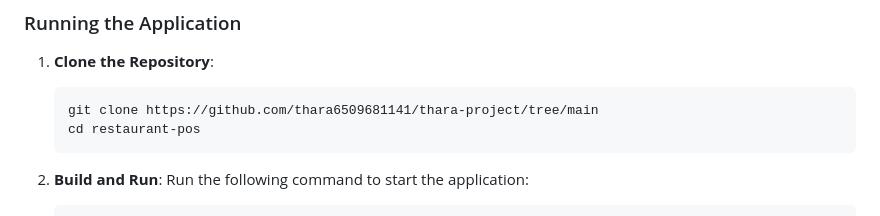
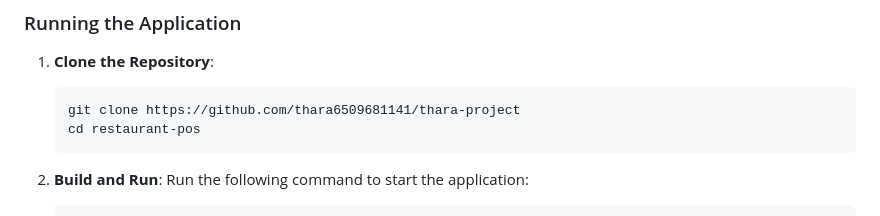
Before and after one commit to thara6509681141/thara-project, a Markdown page: restaurant-pos/README.md, the part around the change. GitHub-like rendering.

````diff
--- a/restaurant-pos/README.md
+++ b/restaurant-pos/README.md
@@ -171,7 +171,7 @@ This project is a **web-based Point of Sale (POS) system** designed for restaura
 ### Running the Application
 1. **Clone the Repository**:
    ```bash
-   git clone https://github.com/thara6509681141/thara-project/tree/main
+   git clone https://github.com/thara6509681141/thara-project
    cd restaurant-pos
    ```
 
````
